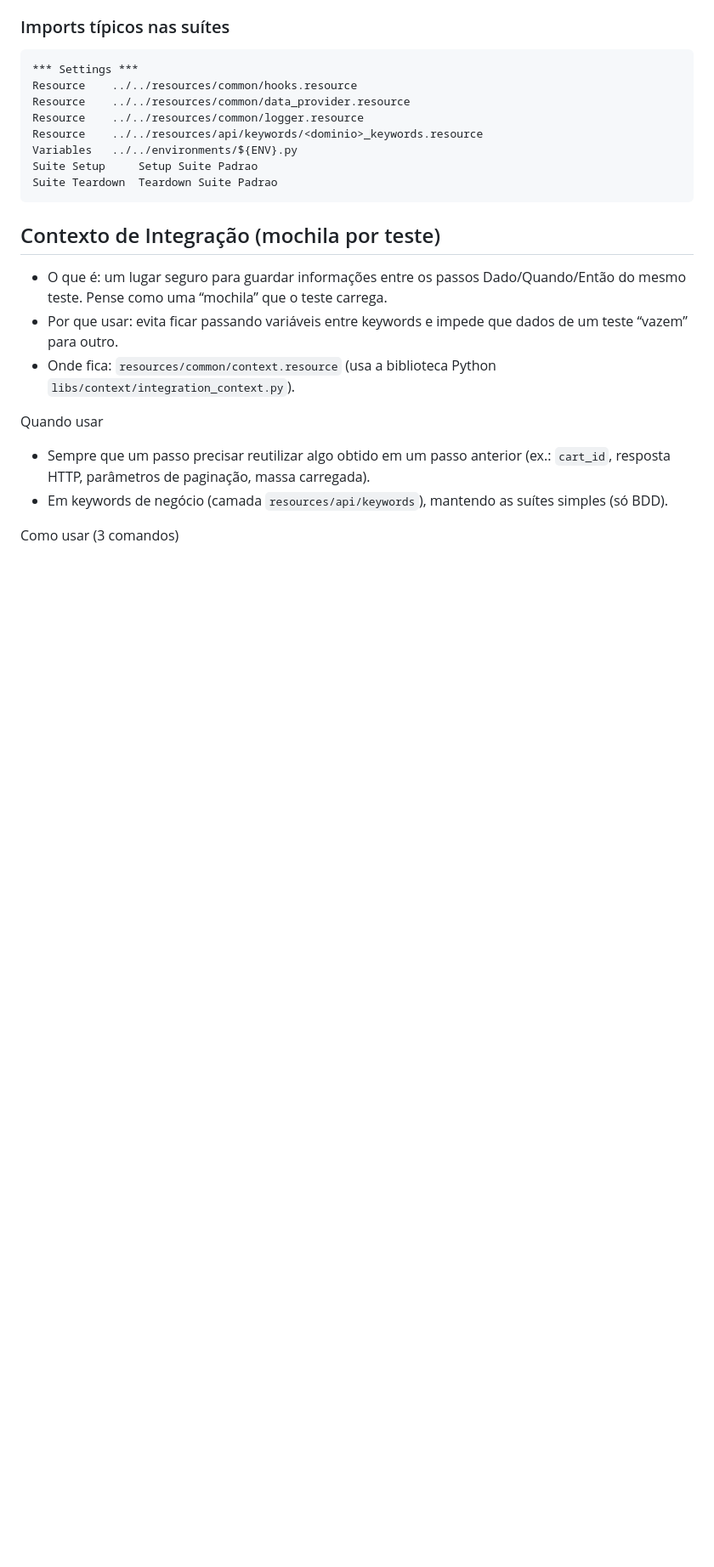
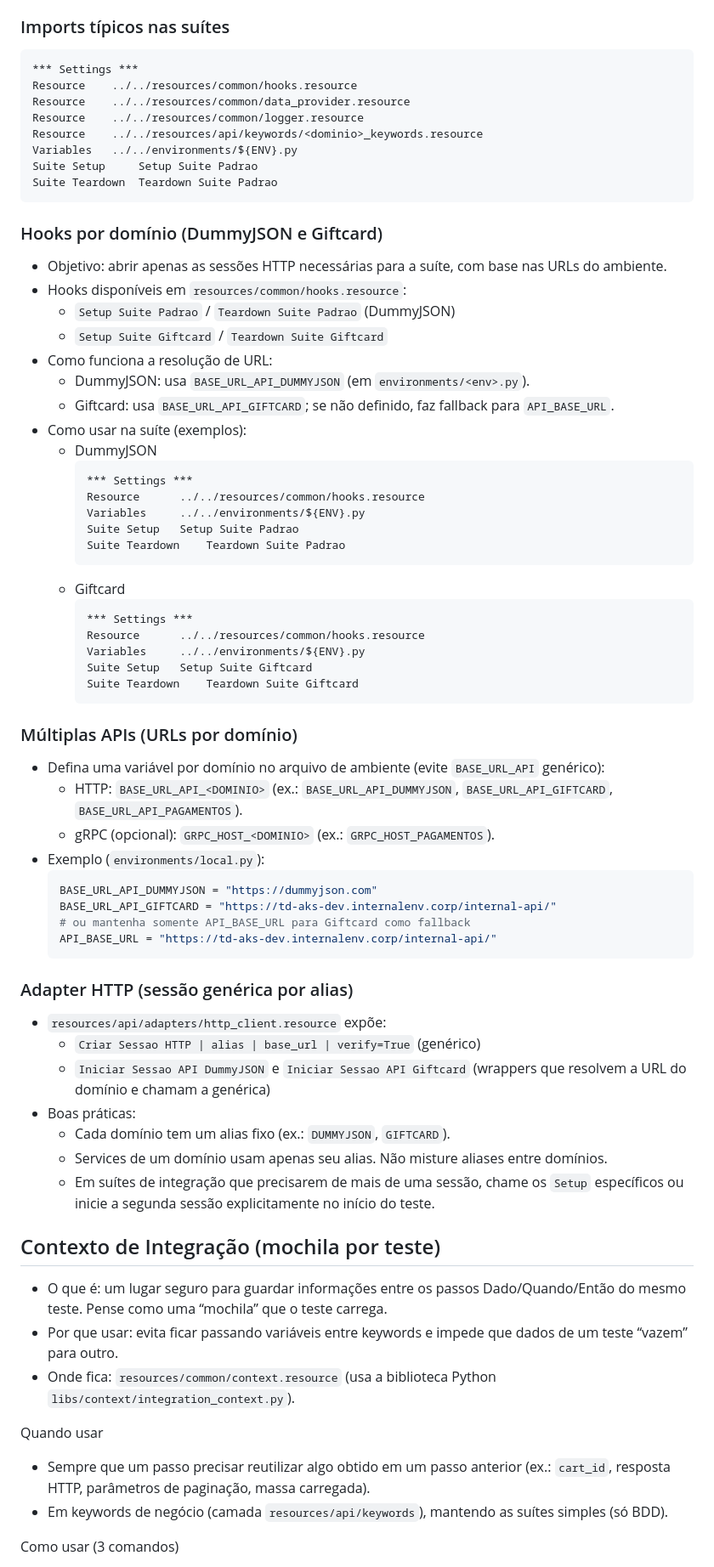
Before and after one commit to VoltHertz/framework-robot-unificado, a Markdown page: README.md, the part around the change. Shown at 85% size. Drawn GitHub-style; blank space fills up the shorter version.

Commit message:
docs(hooks/urls): documentar hooks por domínio (DummyJSON/Giftcard), padrão de URLs por domínio e wrapper genérico de sessão HTTP no README e AGENTS

````diff
--- a/README.md
+++ b/README.md
@@ -237,6 +237,53 @@ Variables   ../../environments/${ENV}.py
 Suite Setup     Setup Suite Padrao
 Suite Teardown  Teardown Suite Padrao
 ```
+
+### Hooks por domínio (DummyJSON e Giftcard)
+- Objetivo: abrir apenas as sessões HTTP necessárias para a suíte, com base nas URLs do ambiente.
+- Hooks disponíveis em `resources/common/hooks.resource`:
+  - `Setup Suite Padrao` / `Teardown Suite Padrao` (DummyJSON)
+  - `Setup Suite Giftcard` / `Teardown Suite Giftcard`
+- Como funciona a resolução de URL:
+  - DummyJSON: usa `BASE_URL_API_DUMMYJSON` (em `environments/<env>.py`).
+  - Giftcard: usa `BASE_URL_API_GIFTCARD`; se não definido, faz fallback para `API_BASE_URL`.
+- Como usar na suíte (exemplos):
+  - DummyJSON
+    ```robot
+    *** Settings ***
+    Resource      ../../resources/common/hooks.resource
+    Variables     ../../environments/${ENV}.py
+    Suite Setup   Setup Suite Padrao
+    Suite Teardown    Teardown Suite Padrao
+    ```
+  - Giftcard
+    ```robot
+    *** Settings ***
+    Resource      ../../resources/common/hooks.resource
+    Variables     ../../environments/${ENV}.py
+    Suite Setup   Setup Suite Giftcard
+    Suite Teardown    Teardown Suite Giftcard
+    ```
+
+### Múltiplas APIs (URLs por domínio)
+- Defina uma variável por domínio no arquivo de ambiente (evite `BASE_URL_API` genérico):
+  - HTTP: `BASE_URL_API_<DOMINIO>` (ex.: `BASE_URL_API_DUMMYJSON`, `BASE_URL_API_GIFTCARD`, `BASE_URL_API_PAGAMENTOS`).
+  - gRPC (opcional): `GRPC_HOST_<DOMINIO>` (ex.: `GRPC_HOST_PAGAMENTOS`).
+- Exemplo (`environments/local.py`):
+  ```python
+  BASE_URL_API_DUMMYJSON = "https://dummyjson.com"
+  BASE_URL_API_GIFTCARD = "https://td-aks-dev.internalenv.corp/internal-api/"
+  # ou mantenha somente API_BASE_URL para Giftcard como fallback
+  API_BASE_URL = "https://td-aks-dev.internalenv.corp/internal-api/"
+  ```
+
+### Adapter HTTP (sessão genérica por alias)
+- `resources/api/adapters/http_client.resource` expõe:
+  - `Criar Sessao HTTP | alias | base_url | verify=True` (genérico)
+  - `Iniciar Sessao API DummyJSON` e `Iniciar Sessao API Giftcard` (wrappers que resolvem a URL do domínio e chamam a genérica)
+- Boas práticas:
+  - Cada domínio tem um alias fixo (ex.: `DUMMYJSON`, `GIFTCARD`).
+  - Services de um domínio usam apenas seu alias. Não misture aliases entre domínios.
+  - Em suítes de integração que precisarem de mais de uma sessão, chame os `Setup` específicos ou inicie a segunda sessão explicitamente no início do teste.
 
 ## Contexto de Integração (mochila por teste)
 - O que é: um lugar seguro para guardar informações entre os passos Dado/Quando/Então do mesmo teste. Pense como uma “mochila” que o teste carrega.
````
Also changed, not shown: AGENTS.md (+13 -0 lines).
